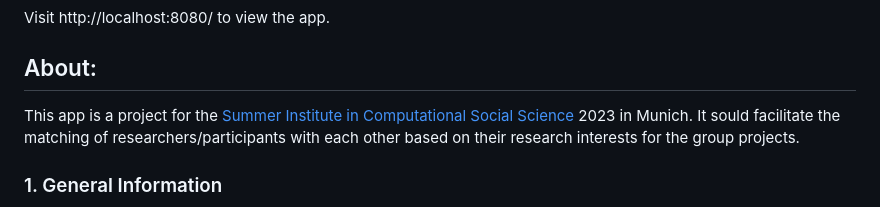
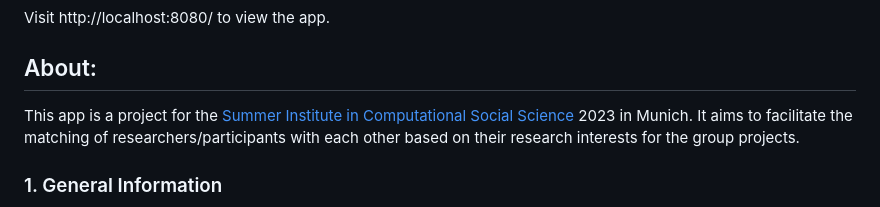
Before and after one commit to MisterXY89/byteme, a Markdown page: README.md, the part around the change. Drawn GitHub-style.

Commit message:
spelling 12023

```diff
--- a/README.md
+++ b/README.md
@@ -39,7 +39,7 @@ Visit http://localhost:8080/ to view the app.
 
 ## About:
 This app is a project for the [Summer Institute in Computational Social Science](https://sicss.io/2023/munich/) 2023 in Munich.
-It sould facilitate the matching of researchers/participants with each other based on their research interests for the group projects.
+It aims to facilitate the matching of researchers/participants with each other based on their research interests for the group projects.
 
 ### 1. General Information
 
```
